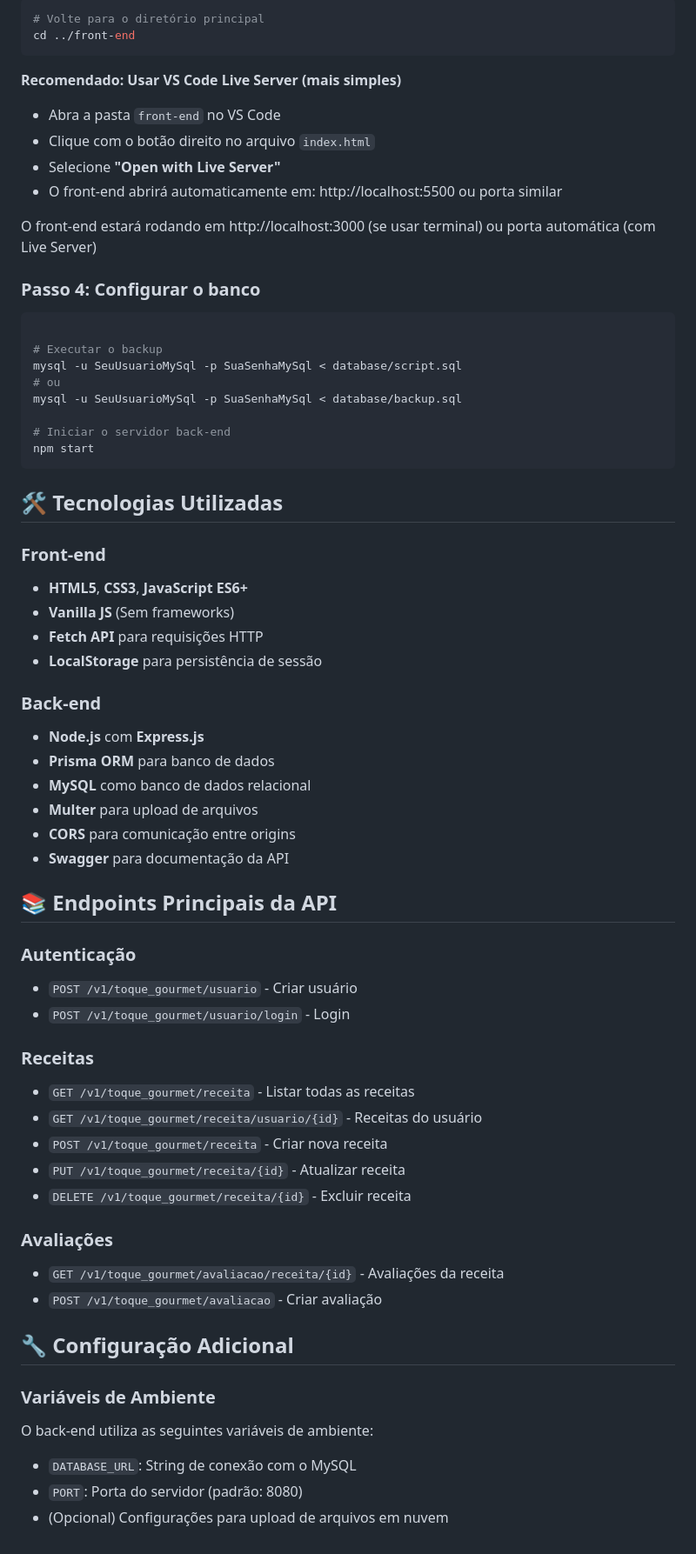
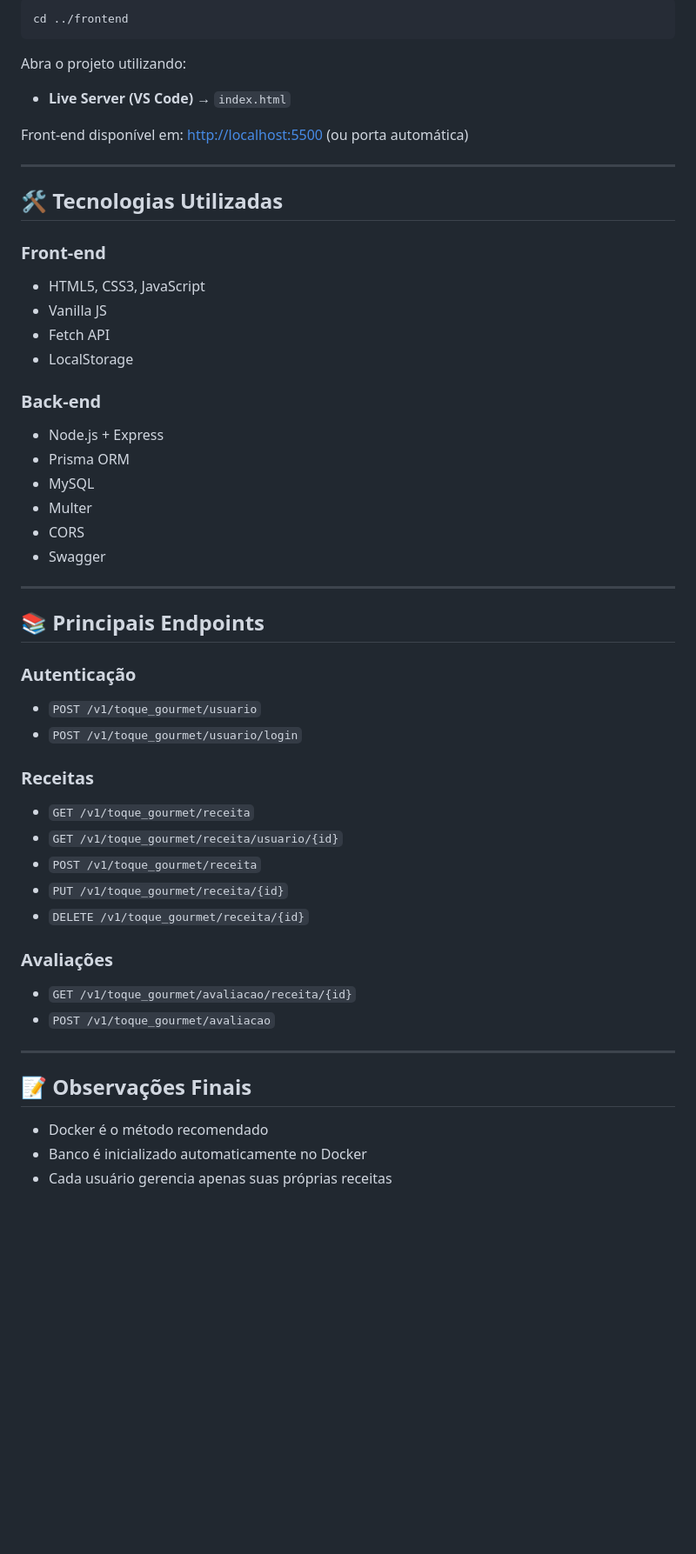
Before and after one commit to KauanAntunesLima/Projeto-Gest-o-de-Receitas-Online, a Markdown page: README.md, the part around one of its changes. Shown at 87% size. GitHub-like rendering; blank space fills up the shorter version.

Commit message:
resumindo readme
Updated the README to enhance clarity and organization of project information, including installation instructions and technology stack.

````diff
--- a/README.md
+++ b/README.md
@@ -309,70 +171,60 @@ O back-end estará rodando em: http://localhost:8080
 
 ```bash
-# Volte para o diretório principal
-cd ../front-end
+cd ../frontend
 ```
 
-**Recomendado: Usar VS Code Live Server (mais simples)**
-- Abra a pasta `front-end` no VS Code
-- Clique com o botão direito no arquivo `index.html`
-- Selecione **"Open with Live Server"**
-- O front-end abrirá automaticamente em: http://localhost:5500 ou porta similar
+Abra o projeto utilizando:
 
+* **Live Server (VS Code)** → `index.html`
 
-O front-end estará rodando em http://localhost:3000 (se usar terminal) ou porta automática (com Live Server)
+Front-end disponível em: [http://localhost:5500](http://localhost:5500) (ou porta automática)
 
-### Passo 4: Configurar o banco
-
-```bash
-
-# Executar o backup
-mysql -u SeuUsuarioMySql -p SuaSenhaMySql < database/script.sql
-# ou
-mysql -u SeuUsuarioMySql -p SuaSenhaMySql < database/backup.sql
-
-# Iniciar o servidor back-end
-npm start
-```
-
+---
 
 ## 🛠️ Tecnologias Utilizadas
 
 ### Front-end
-- **HTML5**, **CSS3**, **JavaScript ES6+**
-- **Vanilla JS** (Sem frameworks)
-- **Fetch API** para requisições HTTP
-- **LocalStorage** para persistência de sessão
+
+* HTML5, CSS3, JavaScript
+* Vanilla JS
+* Fetch API
+* LocalStorage
 
 ### Back-end
-- **Node.js** com **Express.js**
-- **Prisma ORM** para banco de dados
-- **MySQL** como banco de dados relacional
-- **Multer** para upload de arquivos
-- **CORS** para comunicação entre origins
-- **Swagger** para documentação da API
 
-## 📚 Endpoints Principais da API
+* Node.js + Express
+* Prisma ORM
+* MySQL
+* Multer
+* CORS
+* Swagger
+
+---
+
+## 📚 Principais Endpoints
 
 ### Autenticação
-- `POST /v1/toque_gourmet/usuario` - Criar usuário
-- `POST /v1/toque_gourmet/usuario/login` - Login
+
+* `POST /v1/toque_gourmet/usuario`
+* `POST /v1/toque_gourmet/usuario/login`
 
 ### Receitas
-- `GET /v1/toque_gourmet/receita` - Listar todas as receitas
-- `GET /v1/toque_gourmet/receita/usuario/{id}` - Receitas do usuário
-- `POST /v1/toque_gourmet/receita` - Criar nova receita
-- `PUT /v1/toque_gourmet/receita/{id}` - Atualizar receita
-- `DELETE /v1/toque_gourmet/receita/{id}` - Excluir receita
+
+* `GET /v1/toque_gourmet/receita`
+* `GET /v1/toque_gourmet/receita/usuario/{id}`
+* `POST /v1/toque_gourmet/receita`
+* `PUT /v1/toque_gourmet/receita/{id}`
+* `DELETE /v1/toque_gourmet/receita/{id}`
 
 ### Avaliações
-- `GET /v1/toque_gourmet/avaliacao/receita/{id}` - Avaliações da receita
-- `POST /v1/toque_gourmet/avaliacao` - Criar avaliação
 
-## 🔧 Configuração Adicional
+* `GET /v1/toque_gourmet/avaliacao/receita/{id}`
+* `POST /v1/toque_gourmet/avaliacao`
 
-### Variáveis de Ambiente
+---
 
-O back-end utiliza as seguintes variáveis de ambiente:
-- `DATABASE_URL`: String de conexão com o MySQL
-- `PORT`: Porta do servidor (padrão: 8080)
-- (Opcional) Configurações para upload de arquivos em nuvem
+## 📝 Observações Finais
+
+* Docker é o método recomendado
+* Banco é inicializado automaticamente no Docker
+* Cada usuário gerencia apenas suas próprias receitas
````
Also changed, not shown: other parts of README.md (+66 -204 lines).
